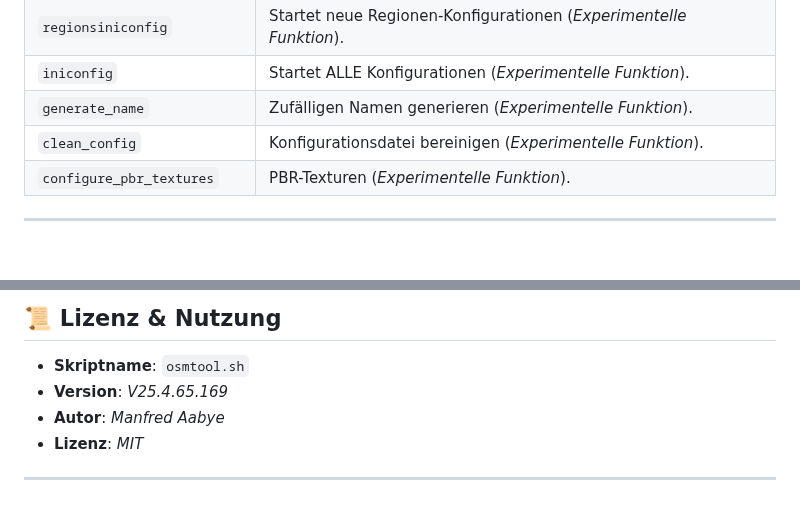
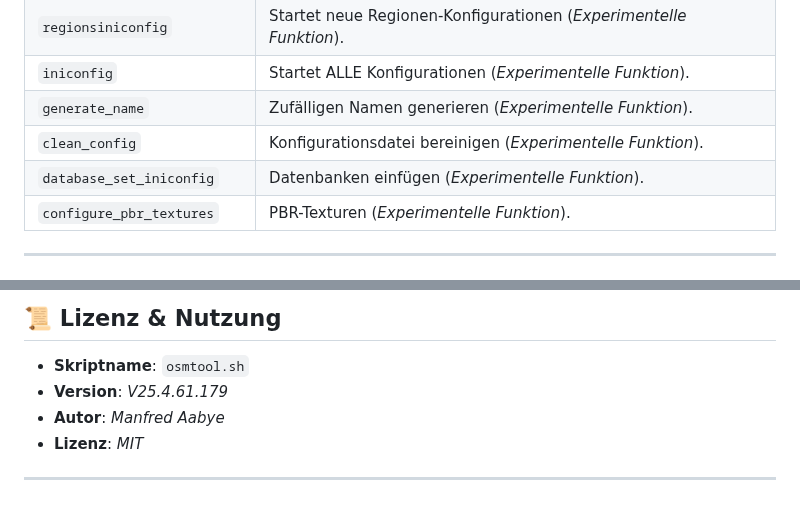
Before and after one commit to ManfredAabye/opensimMULTITOOLS-II, a Markdown page: README.md, 2 parts joined by grey strips. Rendered like a GitHub page.

```diff
--- a/README.md
+++ b/README.md
@@ -96,6 +96,7 @@ Ein Bash-Skript zum Verwalten von OpenSim-Grids (Starten, Stoppen, Bereinigen, I
 | `iniconfig` | Startet ALLE Konfigurationen (_Experimentelle Funktion_). |
 | `generate_name` | Zufälligen Namen generieren (_Experimentelle Funktion_). |
 | `clean_config` | Konfigurationsdatei bereinigen (_Experimentelle Funktion_). |
+| `database_set_iniconfig` | Datenbanken einfügen (_Experimentelle Funktion_). |
 | `configure_pbr_textures` | PBR-Texturen (_Experimentelle Funktion_). |
 
 ---
@@ -164,7 +165,7 @@ Ein Bash-Skript zum Verwalten von OpenSim-Grids (Starten, Stoppen, Bereinigen, I
 
 ## **📜 Lizenz & Nutzung**
 - **Skriptname**: `osmtool.sh`
-- **Version**: *V25.4.65.169*
+- **Version**: *V25.4.61.179*
 - **Autor**: *Manfred Aabye*
 - **Lizenz**: *MIT*
 
```
